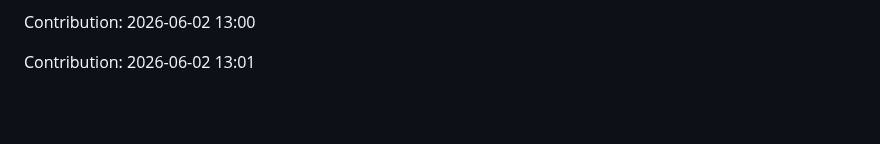
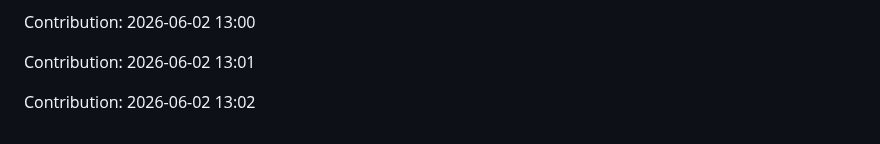
Before and after one commit to urvashi181/Myfiirstrepo, a Markdown page: repo/README.md, the part around the change. Rendered like a GitHub page; blank space fills up the shorter version.

Commit message:
Contribution: 2026-06-02 13:02

```diff
--- a/repo/README.md
+++ b/repo/README.md
@@ -2927,3 +2927,5 @@ Contribution: 2026-06-02 12:59
 Contribution: 2026-06-02 13:00
 
 Contribution: 2026-06-02 13:01
+
+Contribution: 2026-06-02 13:02
```
